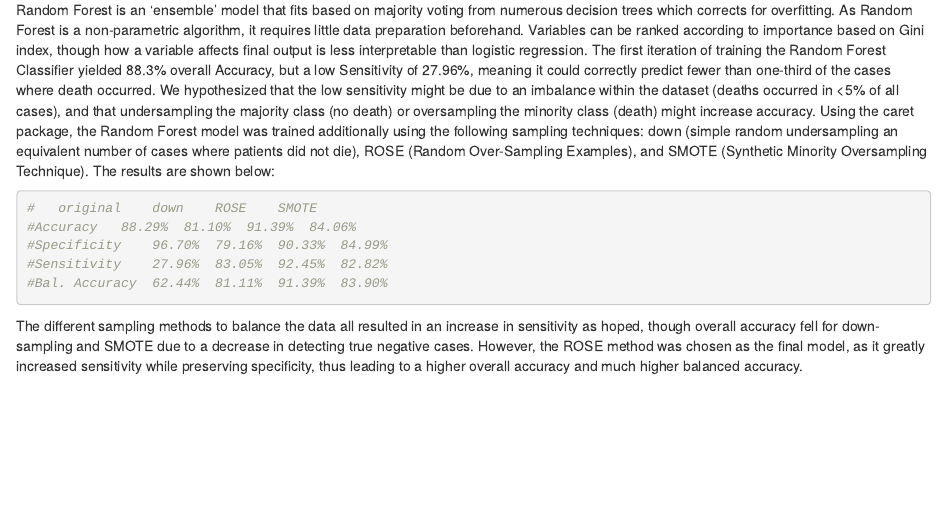
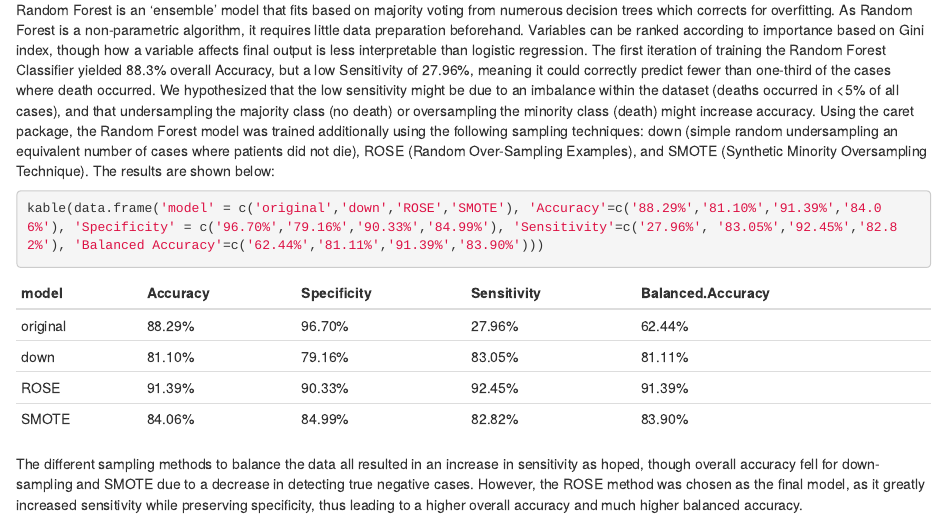
Before and after one commit to sheensta/covid_analysis, an R Markdown document (Covid_Analysis.Rmd): the page in a window 1100 px wide, from 5100 px down. Rendered offline with R 4.5, knitr and Pandoc, with nearby package versions; some code elsewhere in the file could not run offline.

Commit message:
create accuracy table for model

````diff
--- a/Covid_Analysis.Rmd
+++ b/Covid_Analysis.Rmd
@@ -416,12 +417,7 @@ The first iteration of training the Random Forest Classifier yielded 88.3% overa
 Using the caret package, the Random Forest model was trained additionally using the following sampling techniques: down (simple random undersampling an equivalent number of cases where patients did not die), ROSE (Random Over-Sampling Examples), and SMOTE (Synthetic Minority Oversampling Technique). The results are shown below:
 
 ```{r Make Table}
-
-#	original	down	ROSE	SMOTE
-#Accuracy	88.29%	81.10%	91.39%	84.06%
-#Specificity	96.70%	79.16%	90.33%	84.99%
-#Sensitivity	27.96%	83.05%	92.45%	82.82%
-#Bal. Accuracy	62.44%	81.11%	91.39%	83.90%
+kable(data.frame('model' = c('original','down','ROSE','SMOTE'), 'Accuracy'=c('88.29%','81.10%','91.39%','84.06%'), 'Specificity' = c('96.70%','79.16%','90.33%','84.99%'), 'Sensitivity'=c('27.96%', '83.05%','92.45%','82.82%'), 'Balanced Accuracy'=c('62.44%','81.11%','91.39%','83.90%')))
 ```
 
 The different sampling methods to balance the data all resulted in an increase in sensitivity as hoped, though overall accuracy fell for down-sampling and SMOTE due to a decrease in detecting true negative cases. However, the ROSE method was chosen as the final model, as it greatly increased sensitivity while preserving specificity, thus leading to a higher overall accuracy and much higher balanced accuracy.
````
Also changed, not shown: Covid_Analysis.Rmd (1 more changed lines).
